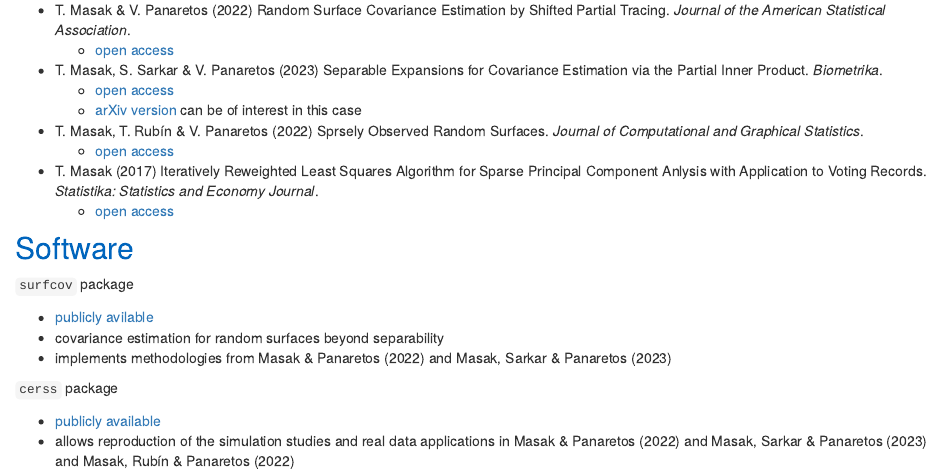
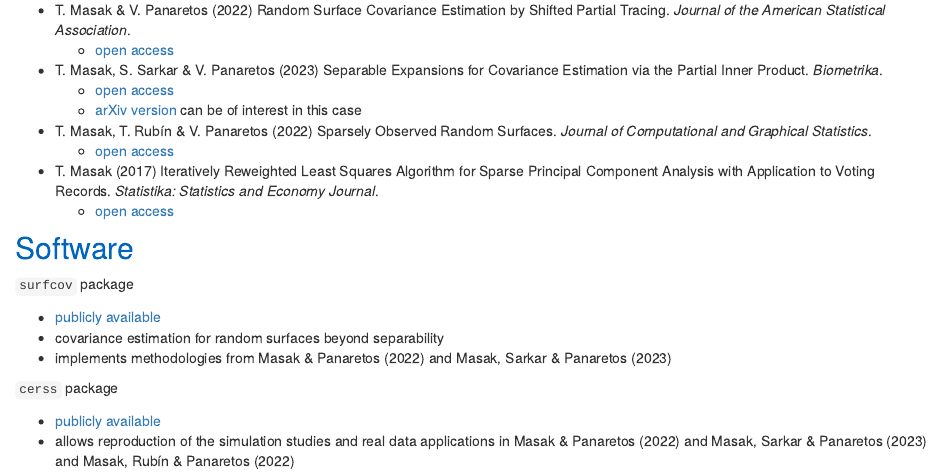
Before and after one commit to TMasak/TMasak.github.io, an R Markdown document (research.Rmd): the page in a window 1100 px wide, from 470 px down. The pictures show the output file research.html that the author committed with the source, opened offline; library style sheets and scripts come from the installed R packages.

Commit message:
fixing typos

```diff
--- a/research.Rmd
+++ b/research.Rmd
@@ -22,16 +22,16 @@ The intersection between my two main lines of research is the concept of low-ran
 * T. Masak, S. Sarkar & V. Panaretos (2023) Separable Expansions for Covariance Estimation via the Partial Inner Product. *Biometrika*.
     - [open access](https://academic.oup.com/biomet/article/110/1/225/6609757)
     - [arXiv version](https://arxiv.org/abs/2007.12175) can be of interest in this case
-* T. Masak, T. Rubín & V. Panaretos (2022) Sprsely Observed Random Surfaces. *Journal of Computational and Graphical Statistics*.
+* T. Masak, T. Rubín & V. Panaretos (2022) Sparsely Observed Random Surfaces. *Journal of Computational and Graphical Statistics*.
     - [open access](https://www.tandfonline.com/doi/full/10.1080/10618600.2022.2034640)
-* T. Masak (2017) Iteratively Reweighted Least Squares Algorithm for Sparse Principal Component Anlysis with Application to Voting Records. *Statistika: Statistics and Economy Journal*.
+* T. Masak (2017) Iteratively Reweighted Least Squares Algorithm for Sparse Principal Component Analysis with Application to Voting Records. *Statistika: Statistics and Economy Journal*.
     - [open access](https://www.czso.cz/documents/10180/45606531/32019717q3088.pdf/24cc2082-712b-4386-a5b5-dfcd56f3ff29?version=1.0)
 
 ## <font color='#0065bd'>Software</font>
 
 `surfcov` package
 
-* [publicly avilable](https://github.com/TMasak/surfcov)
+* [publicly available](https://github.com/TMasak/surfcov)
 * covariance estimation for random surfaces beyond separability
 * implements methodologies from Masak & Panaretos (2022) and Masak, Sarkar & Panaretos (2023)
 
```
Also changed, not shown: index.Rmd (+1 -1 lines), teaching.Rmd (+2 -2 lines), index.html, research.html, teaching.html.
